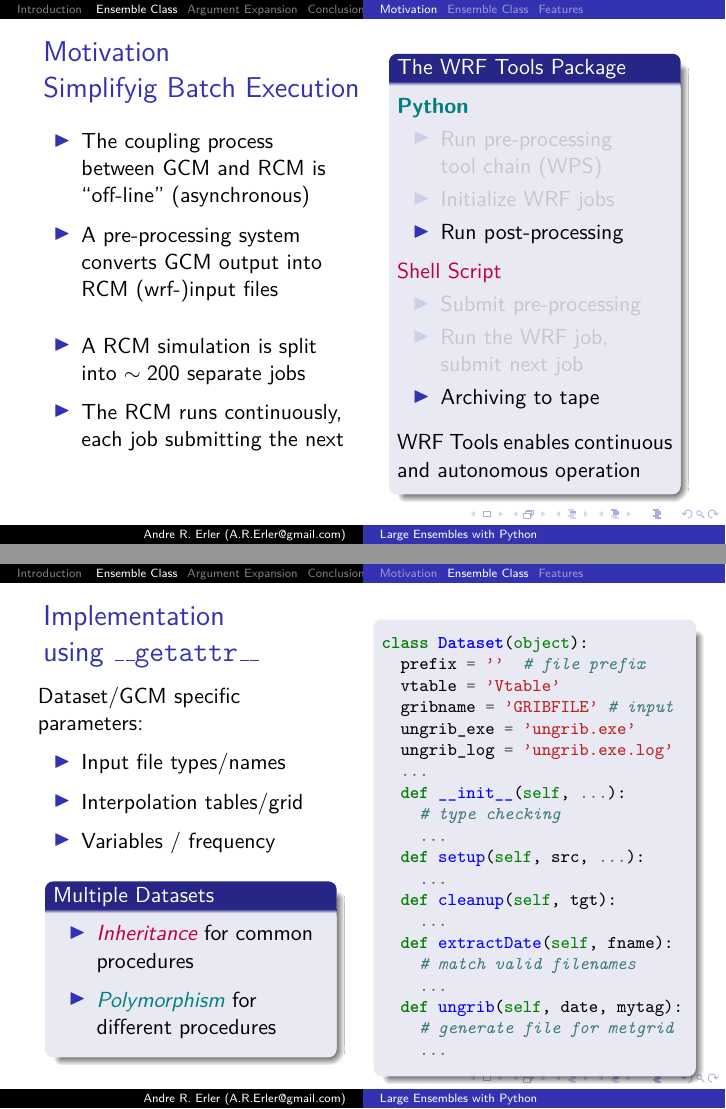
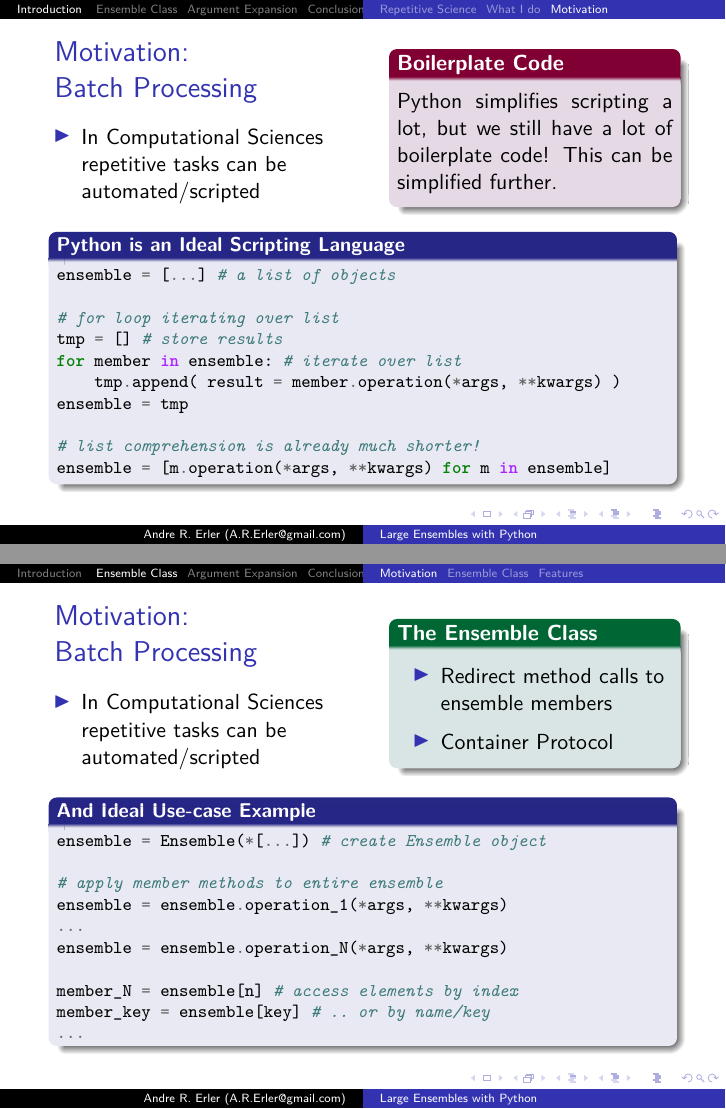
Before and after one commit to aerler/HGS-Tools, LaTeX slides (Docs/PyCon 2016/pycon2016.tex): pages 13 and 14 of 20 before the commit and pages 7 and 8 of 16 after it, joined at a grey line. Compiled offline with pdfLaTeX.

Commit message:
more progress on presentation

```diff
--- a/Docs/PyCon 2016/pycon2016.tex
+++ b/Docs/PyCon 2016/pycon2016.tex
@@ -100,10 +100,15 @@
 
 %
 % New Environments
-%
+% standard bluish box
 \newenvironment{myBox}[3][shadow=true]%
 {\begin{center} \begin{minipage}{#2} \begin{beamerboxesrounded}[#1]{#3} \smallskip}%
       {\smallskip \end{beamerboxesrounded} \end{minipage} \end{center}}
+% code box
+\newenvironment{myCode}[3][shadow=true]%
+{\begin{center} \begin{minipage}{#2} \begin{beamerboxesrounded}[#1]{#3}}%
+      {\end{beamerboxesrounded} \end{minipage} \end{center}}
+% N.B.: for some reason adding  \begin{minted}{python}/\end{minted} leads to errors...
 % greenish box
 \definecolor{lightgray}{rgb}{0.85,0.9,0.9}
 \definecolor{darkgreen}{rgb}{0.0,0.4,0.2}
@@ -265,12 +270,8 @@
   \begin{columns}
     \begin{column}{0.5\textwidth}
       \begin{itemize}
-        \item<2-> The coupling process between GCM and RCM is ``off-line'' (asynchronous) \smallskip
-        \item<2-> A pre-processing system converts GCM output into RCM (wrf-)input files \bigskip
-        \item<3-> A RCM simulation is split into $\sim200$ separate jobs \smallskip
-        \item<3-> The RCM runs continuously, each job submitting the next \bigskip
+        \item<1-> In Computational Sciences repetitive tasks can be automated/scripted \smallskip
       \end{itemize}
     \end{column}
     \begin{column}{0.5\textwidth}
       \vspace*{-1.5cm}
-      \begin{myBox}{0.9\textwidth}{The WRF Tools Package}
@@ -280,12 +278,3 @@
-          \item<3> Initialize WRF jobs
-          \item<4> Run post-processing \smallskip
-        \end{itemize}
-        {\color{purple}Shell Script}
-        \begin{itemize}
-          \item<2> Submit pre-processing
-          \item<3> Run the WRF job,\\ submit next job
-          \item<4> Archiving to tape \medskip
-        \end{itemize}
-        WRF Tools enables continuous and autonomous operation
-      \end{myBox}
-      %   WRF restarts from its own state, so the initialization from CESM is relatively irrelevant
+        \onslide<2->{\begin{myRedBox}{0.9\textwidth}{\textbf{Boilerplate Code}}
+          Python simplifies scripting a lot, but we still have a lot of boilerplate code!
+          This can be simplified further.
@@ -293,0 +288,10 @@
+ensemble = [...] # a list of objects
+
+# for loop iterating over list
+tmp = [] # store results
+for member in ensemble: # iterate over list
+    tmp.append( result = member.operation(*args, **kwargs) )
+ensemble = tmp
+
+# list comprehension is already much shorter!
+ensemble = [m.operation(*args, **kwargs) for m in ensemble]
@@ -294,3 +302,34 @@
+\begin{frame}[fragile=singleslide]{\hspace*{0.5cm} Motivation: \\ \hspace*{0.5cm} Batch Processing}
+  \begin{columns}
+    \begin{column}{0.5\textwidth}
+      \begin{itemize}
+        \item<1-> In Computational Sciences repetitive tasks can be automated/scripted \smallskip
+      \end{itemize}
+    \end{column}
+    \begin{column}{0.5\textwidth}
+      \vspace*{-1.5cm}
+        \onslide<1->{\begin{myRedBox}{0.9\textwidth}{\textbf{Boilerplate Code}}
+          Python simplifies scripting a lot, but we still have a lot of boilerplate code!
+          This can be simplified further.
+        \end{myRedBox}}
+    \end{column}
+  \end{columns}
+        \small
+      \begin{myCode}{\textwidth}{\textbf{Python is an Ideal Scripting Language}}
+        \footnotesize
+        \begin{minted}{python}
+ensemble = [...] # a list of objects
+
+# for loop iterating over list
+tmp = [] # store results
+for member in ensemble: # iterate over list
+    tmp.append( result = member.operation(*args, **kwargs) )
+ensemble = tmp
+
+# list comprehension is already much shorter!
+ensemble = [m.operation(*args, **kwargs) for m in ensemble]
+        \end{minted}
+      \end{myCode}
 \end{frame}
 
 
@@ -302,16 +341,12 @@
 
 \subsection*{Motivation}
 
-\begin{frame}{\hspace*{0.3cm} Motivation \\\hspace*{0.3cm} Simplifyig Batch Execution}
+\begin{frame}[fragile=singleslide]{\hspace*{0.5cm} Motivation: \\ \hspace*{0.5cm} Batch Processing}
   \begin{columns}
     \begin{column}{0.5\textwidth}
       \begin{itemize}
-        \item<2-> The coupling process between GCM and RCM is ``off-line'' (asynchronous) \smallskip
-        \item<2-> A pre-processing system converts GCM output into RCM (wrf-)input files \bigskip
-        \item<3-> A RCM simulation is split into $\sim200$ separate jobs \smallskip
-        \item<3-> The RCM runs continuously, each job submitting the next \bigskip
+        \item<1-> In Computational Sciences repetitive tasks can be automated/scripted \smallskip
       \end{itemize}
     \end{column}
     \begin{column}{0.5\textwidth}
       \vspace*{-1.5cm}
-      \begin{myBox}{0.9\textwidth}{The WRF Tools Package}
@@ -321 +352,0 @@
-          \item<3> Initialize WRF jobs
@@ -327,4 +353,28 @@
-          \item<3> Run the WRF job,\\ submit next job
-          \item<4> Archiving to tape \medskip
-        \end{itemize}
-        WRF Tools enables continuous and autonomous operation
+        \onslide<1->{\begin{myGreenBox}{0.9\textwidth}{\textbf{The Ensemble Class}}
+          %A container class on which member methods can be called can
+          %reduce boilerplate code and add more functionality
+          \smallskip
+          \begin{itemize}
+            \item Redirect method calls to ensemble members \\ \smallskip
+            \item Container Protocol
+          \end{itemize}
+        \end{myGreenBox}}
+    \end{column}
+  \end{columns}
+        \small
+      \begin{myCode}{\textwidth}{\textbf{And Ideal Use-case Example}}
+        \footnotesize
+        \begin{minted}{python}
+ensemble = Ensemble(*[...]) # create Ensemble object
+
+# apply member methods to entire ensemble
+ensemble = ensemble.operation_1(*args, **kwargs)
+...
+ensemble = ensemble.operation_N(*args, **kwargs)
+
+member_N = ensemble[n] # access elements by index
+member_key = ensemble[key] # .. or by name/key
+...
+        \end{minted}
+      \end{myCode}
+\end{frame}
@@ -330,0 +398 @@
+       \end{myRedBox}
@@ -335,4 +427,3 @@
 \end{frame}
 
 
-\subsection[Ensemble Class]{The Ensemble Class}
@@ -339,32 +440 @@
 
-\begin{frame}[fragile=singleslide]{\hspace*{0.3cm} Implementation\\\hspace*{0.3cm} using \texttt{\_\_getattr\_\_}}
-  \begin{columns}
-    \begin{column}{0.5\textwidth}
-      Dataset/GCM specific parameters: \smallskip
-      \begin{itemize}
-        \item Input file types/names\smallskip
-        \item Interpolation tables/grid \smallskip
-        \item Variables / frequency \smallskip
-      \end{itemize}
-        \begin{myBox}{0.9\textwidth}{Multiple Datasets}
-          \begin{itemize}
-            \item \textit{\color{purple} Inheritance} for common procedures \smallskip
-            \item \textit{\color{teal} Polymorphism} for different procedures
-          \end{itemize}
-        \end{myBox}
-    \end{column}
-    \begin{column}{0.5\textwidth}
-      \vspace*{-1.25cm}
-      \begin{myBox}{1.0\textwidth}{}
-        %         \renewcommand{\theFancyVerbLine}{\sffamily\textcolor[rgb]{0.5,0.5,0.5}{\scriptsize\arabic{FancyVerbLine}}}
-        \footnotesize
-        \begin{minted}{python}
-class Dataset(object):
-  prefix = ''  # file prefix
-  vtable = 'Vtable'
-  gribname = 'GRIBFILE' # input
-  ungrib_exe = 'ungrib.exe'
-  ungrib_log = 'ungrib.exe.log'
-  ...
-  def __init__(self, ...):
-    # type checking
@@ -371,10 +453 @@ class Dataset(object):
     ...
-  def setup(self, src, ...):
-    ...
-  def cleanup(self, tgt):
-    ...
-  def extractDate(self, fname):
-    # match valid filenames
-    ...
-  def ungrib(self, date, mytag):
-    # generate file for metgrid
```
Also changed, not shown: Docs/PyCon 2016/pycon2016.tex (104 more changed lines).
